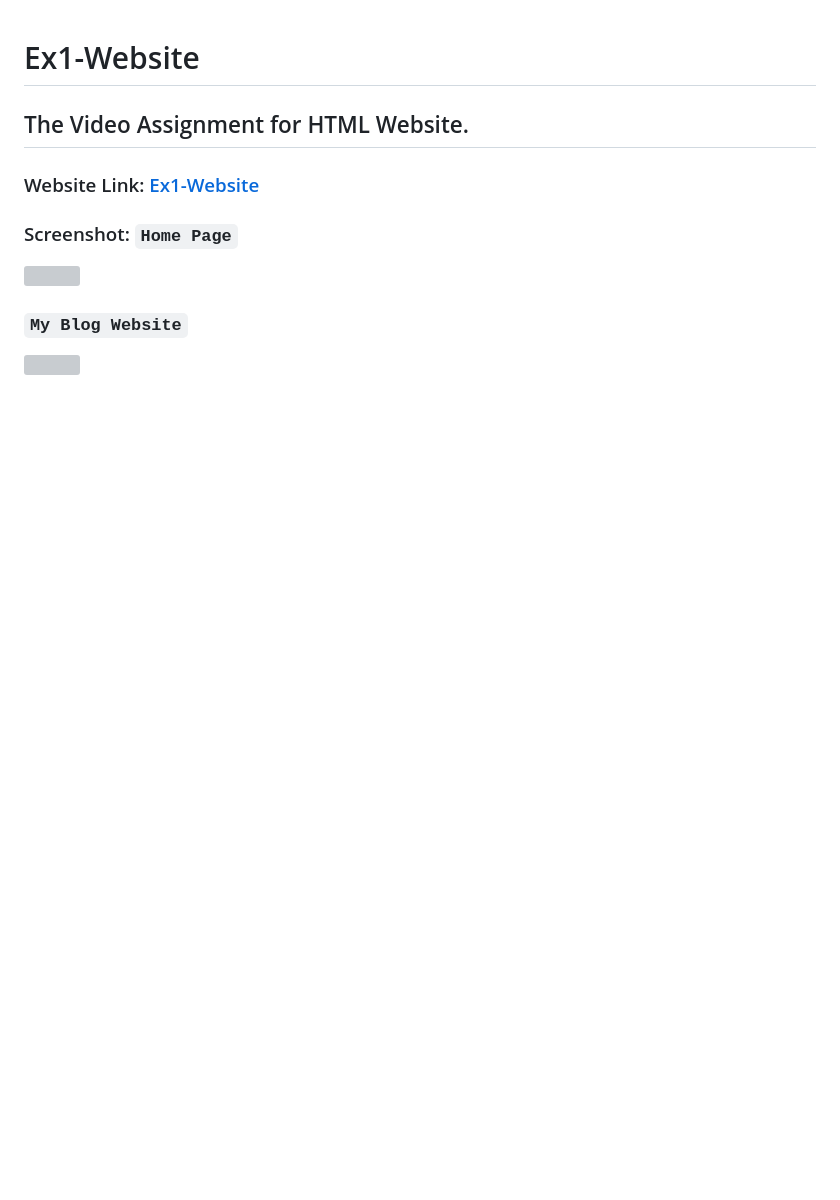
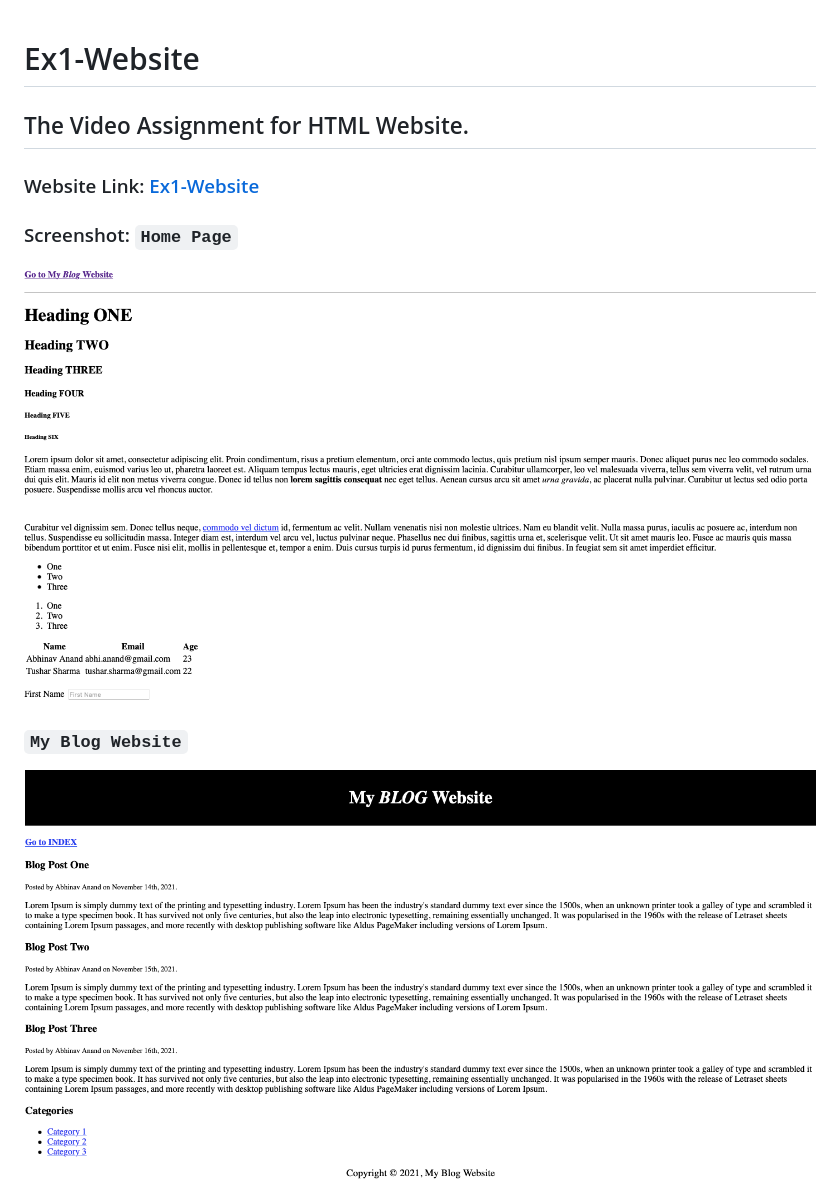
Before and after one commit to html5kit/Ex1-Website, a Markdown page: README.md, the part around the change. Drawn GitHub-style; pictures changed too: screenshots/Home_Page.png (added), screenshots/My_Blog_Website.png (added); blank space fills up the shorter version; grey boxes are pictures that could not be loaded.

Commit message:
screenshots added

````diff
--- a/README.md
+++ b/README.md
@@ -1,16 +1,17 @@
 # Ex1-Website
+
 ## The Video Assignment for HTML Website.
 
 ### Website Link: <a href="https://iamabhi9v.github.io/Ex1-Website/">Ex1-Website</a>
 
-### Screenshot: ``` Home Page ```
+### Screenshot: `Home Page`
 
 <div>
-<img src="screenshots/Sample.png">
+<img src="screenshots/Home_Page.png">
 </div>
 
-### ``` My Blog Website ```
+### `My Blog Website`
 
 <div>
-<img src="screenshots/My Blog Website.png">
+<img src="screenshots/My_Blog_Website.png">
 </div>
````
Also changed, not shown: 2 other files.
